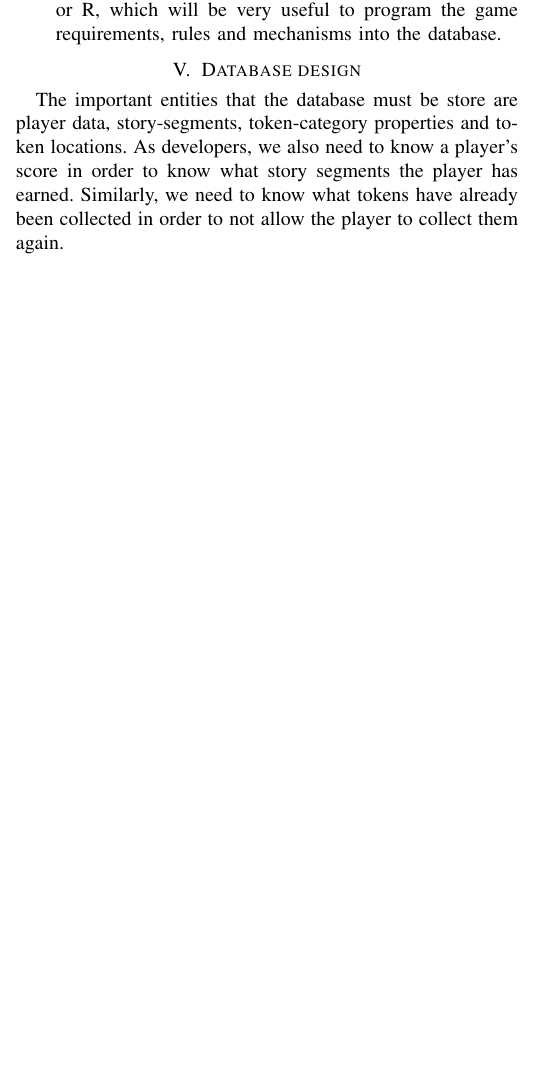
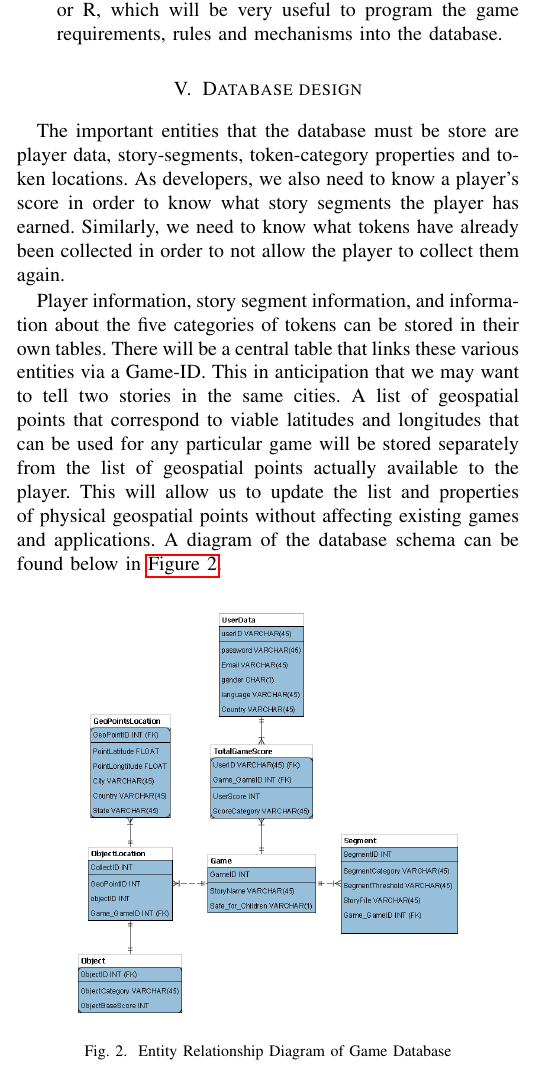
Before and after one commit to VolodymyrOrlov/MSDS7330FinalProject, a LaTeX paper (paper/MSDS7330DBMSforGeospatiallyEnabledGame.tex): part of one column of page 3 of 4, cut so that both start at the same text, the shorter picture padded with empty space. Compiled offline with pdfLaTeX; a missing font is replaced by an installed copy or a similar font; a LaTeX package or settings file that is missing is left out.

Commit message:
A bit more to Databse Schema section

```diff
--- a/paper/MSDS7330DBMSforGeospatiallyEnabledGame.tex
+++ b/paper/MSDS7330DBMSforGeospatiallyEnabledGame.tex
@@ -142,6 +142,15 @@ We will build a database based on the open-sourced PostgreSQL database, integrat
 
 The important entities that the database must be store are player data, story-segments, token-category properties and token locations. As developers, we also need to know a player’s score in order to know what story segments the player has earned. Similarly, we need to know what tokens have already been collected in order to not allow the player to collect them again.
 
+Player information, story segment information, and information about the five categories of tokens can be stored in their own tables. There will be a central table that links these various entities via a Game-ID. This in anticipation that we may want to tell two stories in the same cities. A list of geospatial points that correspond to viable latitudes and longitudes that can be used for any particular game will be stored separately from the list of geospatial points actually available to the player. This will allow us to update the list and properties of physical geospatial points without affecting existing games and applications. A diagram of the database schema can be found below in \autoref{ERD}.
+
+\begin{figure}[H]
+\centering
+\includegraphics[width=2.7in]{imgs/MSDS7330_FinalProj_Prelim_ER2.png}
+\caption{Entity Relationship Diagram of Game Database}
+\label{ERD}
+\end{figure}
+
 One major consideration in choice of database schema is to what extent the game may be housed on the player’s phone and what may be streamed from the central database. The former makes data integrity more feasible while the latter makes the storage of the player’s progress more feasible. For example, knowing what tokens the player has already collected entails storing information that depends on both the player base and all of the tokens’ geospatial locations. Hence, it merits its own table the size of the number of players times the number of token locations.  As the player base increases and the game is expanded, this table will grow very rapidly in size. However, if the player holds the token locations portion of the database on his or her phone, then the information may simply be stored as an indicator on the player’s downloaded schema.
 
 
```
Also changed, not shown: paper/MSDS7330DBMSforGeospatiallyEnabledGame.pdf, paper/imgs/MSDS7330_FinalProj_Prelim_ER2.png (added).
